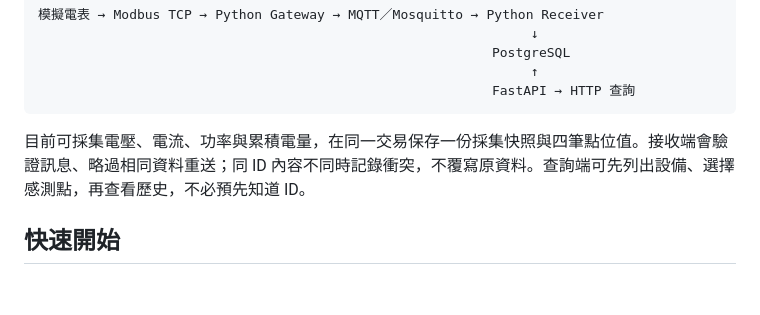
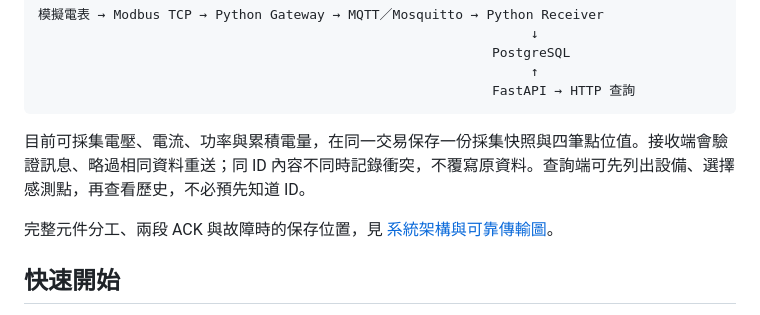
Before and after one commit to Ricky0106452/iot-device-integration-demo, a Markdown page: README.md, the part around the change. Drawn GitHub-style; blank space fills up the shorter version.

Commit message:
Document current architecture and reliable delivery flow

````diff
--- a/README.md
+++ b/README.md
@@ -11,6 +11,8 @@
 ```
 
 目前可採集電壓、電流、功率與累積電量，在同一交易保存一份採集快照與四筆點位值。接收端會驗證訊息、略過相同資料重送；同 ID 內容不同時記錄衝突，不覆寫原資料。查詢端可先列出設備、選擇感測點，再查看歷史，不必預先知道 ID。
+
+完整元件分工、兩段 ACK 與故障時的保存位置，見 [系統架構與可靠傳輸圖](docs/ARCHITECTURE.md)。
 
 ## 快速開始
 
````
Also changed, not shown: docs/ARCHITECTURE.md (added, +115 -0 lines).
